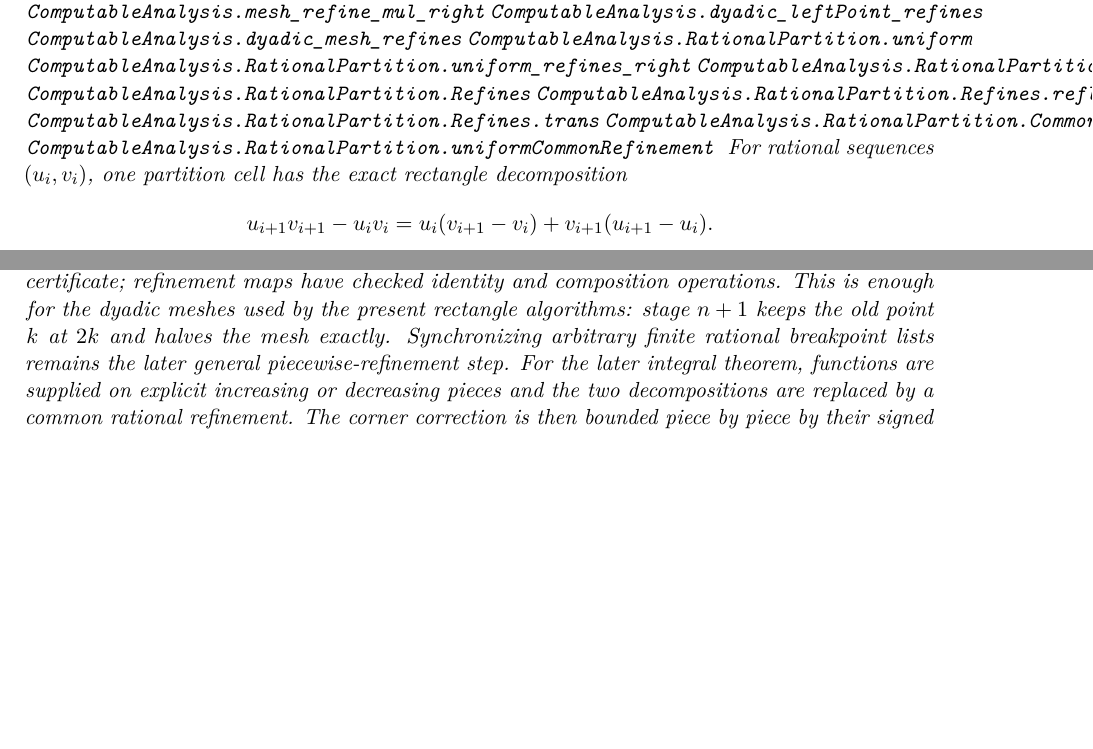
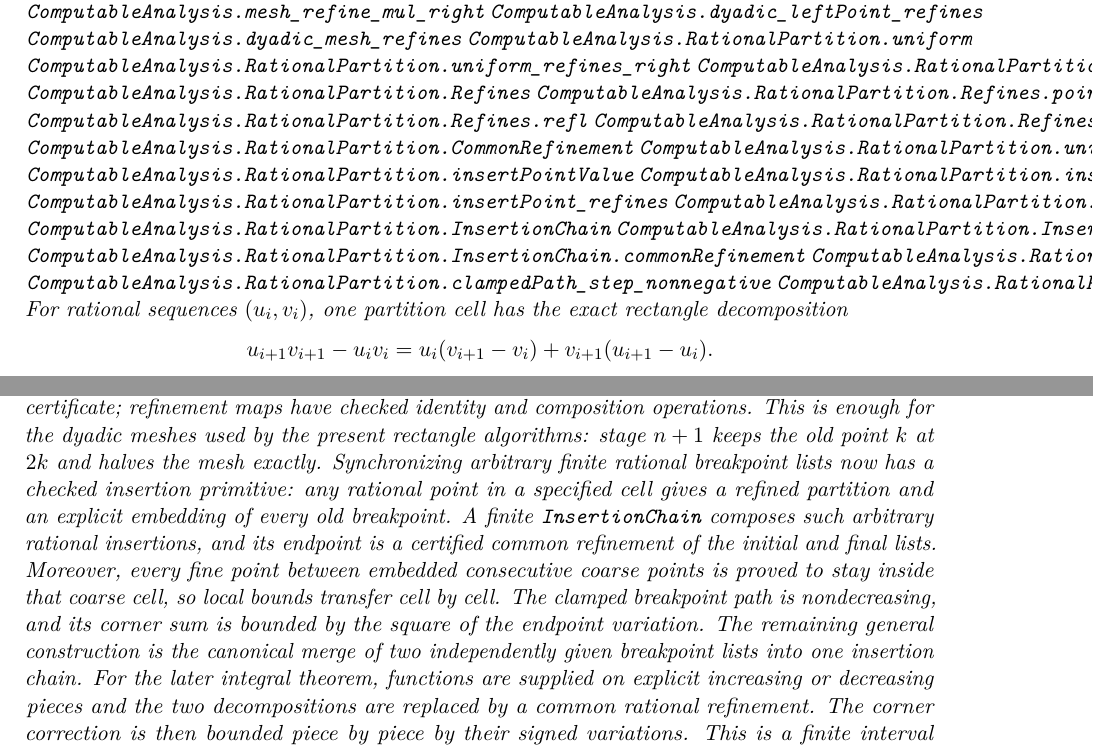
Before and after one commit to liuyao12/computable-analysis, a LaTeX thesis (blueprint/src/web.tex, which reads blueprint/src/03-integrals.tex): two parts of pages 40 and 41 of 112, joined at a grey line, cut so that both start at the same text, the shorter picture padded with empty space. Compiled offline with pdfLaTeX.

Commit message:
Add composable rational breakpoint insertion

```diff
--- a/blueprint/src/03-integrals.tex
+++ b/blueprint/src/03-integrals.tex
@@ -198,6 +199,16 @@ additivity.
 \lean{ComputableAnalysis.RationalPartition.Refines.trans}
 \lean{ComputableAnalysis.RationalPartition.CommonRefinement}
 \lean{ComputableAnalysis.RationalPartition.uniformCommonRefinement}
+\lean{ComputableAnalysis.RationalPartition.insertPointValue}
+\lean{ComputableAnalysis.RationalPartition.insertPoint}
+\lean{ComputableAnalysis.RationalPartition.insertPoint_refines}
+\lean{ComputableAnalysis.RationalPartition.insertPointCommonRefinement}
+\lean{ComputableAnalysis.RationalPartition.InsertionChain}
+\lean{ComputableAnalysis.RationalPartition.InsertionChain.refines}
+\lean{ComputableAnalysis.RationalPartition.InsertionChain.commonRefinement}
+\lean{ComputableAnalysis.RationalPartition.clampedPath}
+\lean{ComputableAnalysis.RationalPartition.clampedPath_step_nonnegative}
+\lean{ComputableAnalysis.RationalPartition.clampedPath_quadraticVariation_le_endpointSquare}
 \uses{def:definite-integral-identity}
 \leanok
 For rational sequences \((u_i,v_i)\), one partition cell has the exact
@@ -251,7 +262,16 @@ by \(n\).  Lean packages the two index maps as a
 and composition operations.  This is enough for the dyadic meshes used by the
 present rectangle algorithms: stage \(n+1\) keeps the old point \(k\) at
 \(2k\) and halves the mesh exactly.  Synchronizing arbitrary finite rational
-breakpoint lists remains the later general piecewise-refinement step.
+breakpoint lists now has a checked insertion primitive: any rational point in
+a specified cell gives a refined partition and an explicit embedding of every
+old breakpoint.  A finite \code{InsertionChain} composes such arbitrary
+rational insertions, and its endpoint is a certified common refinement of the
+initial and final lists.  Moreover, every fine point between embedded
+consecutive coarse points is proved to stay inside that coarse cell, so local
+bounds transfer cell by cell.  The clamped breakpoint path is nondecreasing,
+and its corner sum is bounded by the square of the endpoint variation.  The
+remaining general construction is the canonical merge of two independently
+given breakpoint lists into one insertion chain.
 For the later integral theorem, functions are supplied on explicit increasing
 or decreasing pieces and the two decompositions are replaced by a common
 rational refinement.  The corner correction is then bounded piece by piece
```
Also changed, not shown: GOALS.md (+8 -0 lines), README.md, blueprint/src/03-integrals.tex (1 more changed lines), 2 other files.
